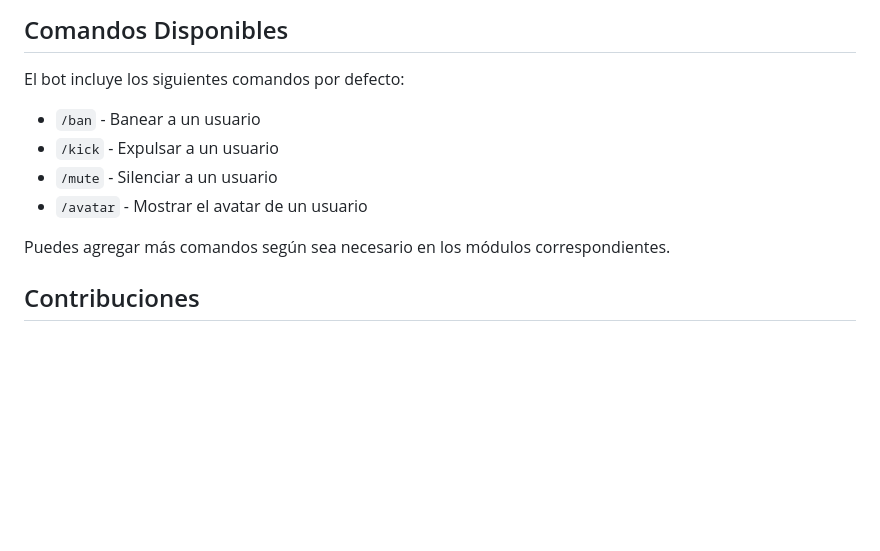
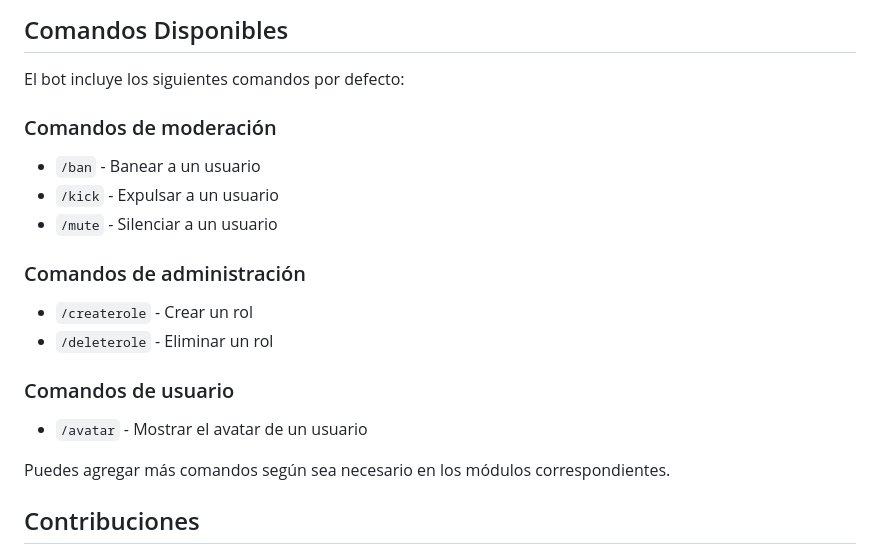
Before and after one commit to PelayoPS/DiscordBot_app, a Markdown page: README.md, the part around the change. Rendered like a GitHub page; blank space fills up the shorter version.

```diff
--- a/README.md
+++ b/README.md
@@ -101,10 +101,21 @@ gradle run
 
 El bot incluye los siguientes comandos por defecto:
 
+### Comandos de moderación
+
 - `/ban` - Banear a un usuario
 - `/kick` - Expulsar a un usuario
 - `/mute` - Silenciar a un usuario
+
+### Comandos de administración
+
+- `/createrole` - Crear un rol
+- `/deleterole` - Eliminar un rol
+
+### Comandos de usuario
+
 - `/avatar` - Mostrar el avatar de un usuario
+
 
 Puedes agregar más comandos según sea necesario en los módulos correspondientes.
 
```
